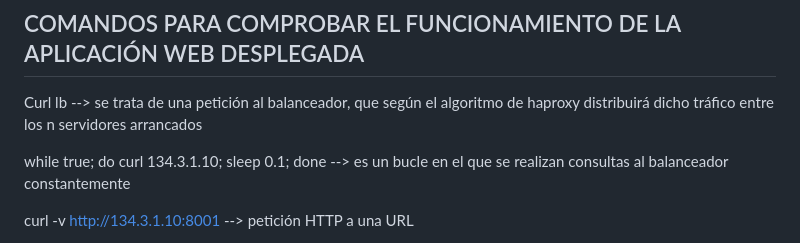
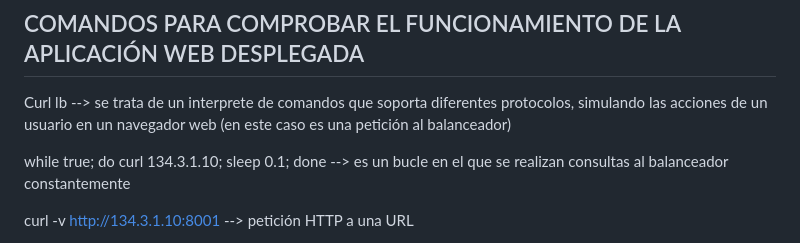
Before and after one commit to CH4RLY150/Practica2, a Markdown page: README.md, the part around the change. Drawn GitHub-style.

```diff
--- a/README.md
+++ b/README.md
@@ -57,7 +57,7 @@ Stop <%nombre de contenedor%> --force --> para de ejecutar todos los contenedore
 ### Pauseone
 Stop <%nombre de contenedor%> --force --> para de ejecutar un contenedor especificado en la consulta inicial
 ## COMANDOS PARA COMPROBAR EL FUNCIONAMIENTO DE LA APLICACIÓN WEB DESPLEGADA
-Curl lb --> se trata de una petición al balanceador, que según el algoritmo de haproxy distribuirá dicho tráfico entre los n servidores arrancados
+Curl lb --> se trata de un interprete de comandos que soporta diferentes protocolos, simulando las acciones de un usuario en un navegador web (en este caso es una petición al balanceador)
 
 while true; do curl 134.3.1.10; sleep 0.1; done --> es un bucle en el que se realizan consultas al balanceador constantemente
 
```
